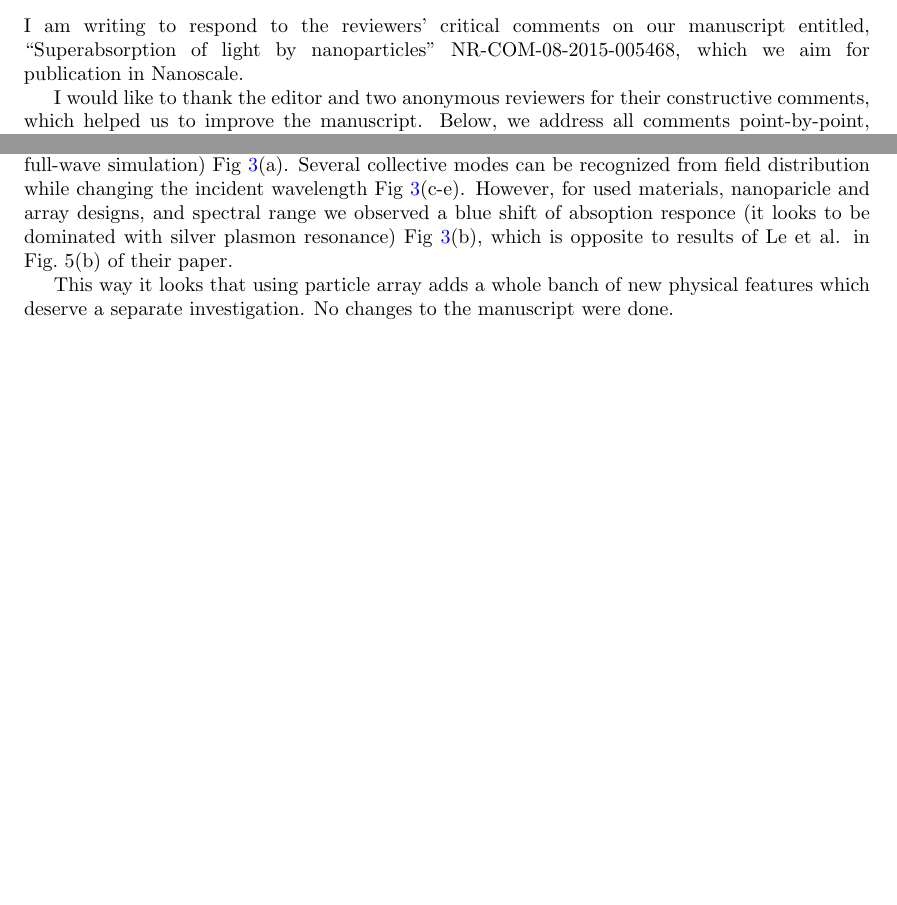
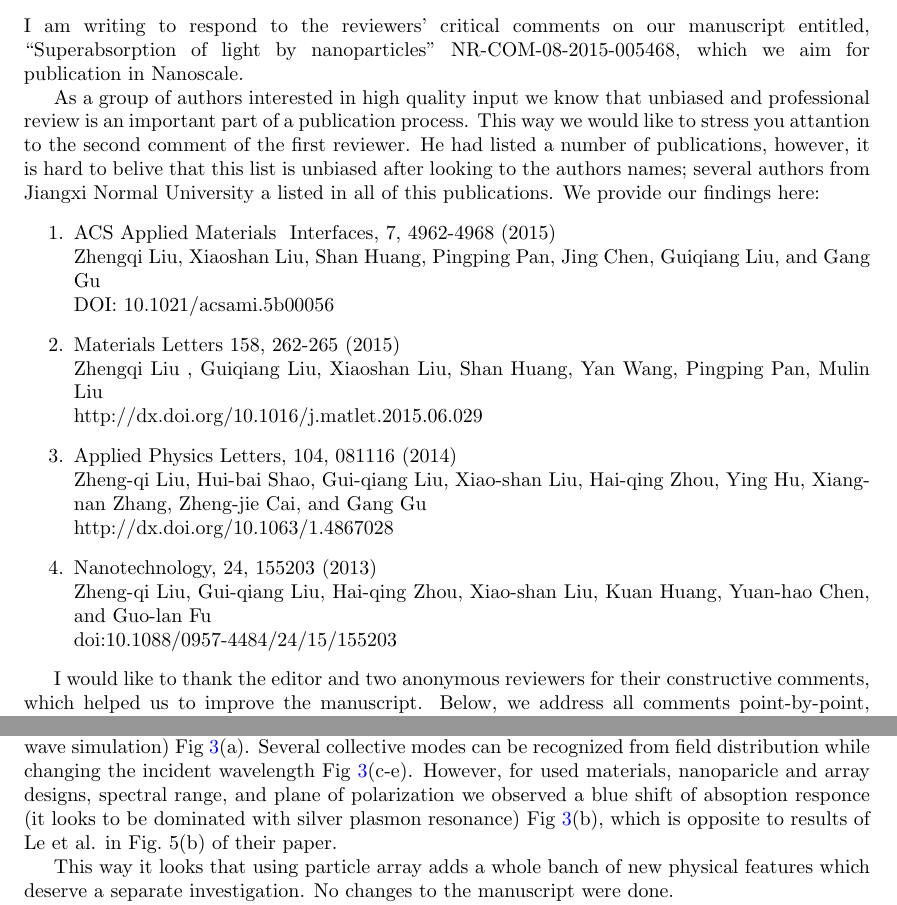
Before and after one commit to kostyfisik/preprints, a LaTeX document (2015-Ladutenko-Qabs/submission-nanoscale/comm_template/response-letter/response-letter.tex): two parts of pages 1 and 5 of 6, joined at a grey line, cut so that both start at the same text, the shorter picture padded with empty space. Compiled offline with pdfLaTeX.

Commit message:
Claim to the editors

```diff
--- a/2015-Ladutenko-Qabs/submission-nanoscale/comm_template/response-letter/response-letter.tex
+++ b/2015-Ladutenko-Qabs/submission-nanoscale/comm_template/response-letter/response-letter.tex
@@ -23,6 +23,32 @@ Dear Editor,
 I am writing to respond to the reviewers' critical comments on our
 manuscript entitled, ``Superabsorption of light by nanoparticles''
 NR-COM-08-2015-005468, which we aim for publication in Nanoscale.
+
+As a group of authors interested in high quality input we know that
+unbiased and professional review is an important part of a publication
+process.  This way we would like to stress you attantion to the second
+comment of the first reviewer. He had listed a number of publications,
+however, it is hard to belive that this list is unbiased after looking
+to the authors names; several authors from Jiangxi Normal University a
+listed in all of this publications.  We provide our findings here:
+\begin{enumerate}
+\item ACS Applied Materials & Interfaces, 7, 4962-4968 (2015)\\
+  Zhengqi Liu, Xiaoshan Liu,  Shan Huang,  Pingping Pan,  Jing Chen,
+  Guiqiang Liu, and Gang Gu\\
+  DOI: 10.1021/acsami.5b00056
+\item Materials Letters 158, 262-265 (2015)\\
+  Zhengqi Liu , Guiqiang Liu, Xiaoshan Liu, Shan Huang, Yan Wang,
+  Pingping Pan, Mulin Liu\\
+  http://dx.doi.org/10.1016/j.matlet.2015.06.029
+\item Applied Physics Letters, 104, 081116 (2014)\\
+  Zheng-qi Liu, Hui-bai Shao,  Gui-qiang Liu, Xiao-shan Liu, Hai-qing Zhou, Ying Hu,
+  Xiang-nan Zhang, Zheng-jie Cai, and Gang Gu\\
+  http://dx.doi.org/10.1063/1.4867028
+\item Nanotechnology, 24, 155203 (2013)\\
+  Zheng-qi Liu, Gui-qiang Liu, Hai-qing Zhou, Xiao-shan Liu,
+  Kuan Huang, Yuan-hao Chen, and Guo-lan Fu\\
+  doi:10.1088/0957-4484/24/15/155203
+\end{enumerate}
 
 I would like to thank the editor and two anonymous reviewers for their
 constructive comments, which helped us to improve the
@@ -289,10 +316,11 @@ separation in the used coarse grid, selected to get a resonable timing
 of a 3D full-wave simulation) Fig~\ref{fig:fdtd-3x3}(a). Several
 collective modes can be recognized from field distribution while
 changing the incident wavelength Fig~\ref{fig:fdtd-3x3}(c-e). However,
-for used materials, nanoparicle and array designs, and spectral range
-we observed a blue shift of absoption responce (it looks to be
-dominated with silver plasmon resonance) Fig~\ref{fig:fdtd-3x3}(b),
-which is opposite to results of Le et al. in Fig.~5(b) of their paper.
+for used materials, nanoparicle and array designs, spectral range, and
+plane of polarization we observed a blue shift of absoption responce
+(it looks to be dominated with silver plasmon resonance)
+Fig~\ref{fig:fdtd-3x3}(b), which is opposite to results of Le et
+al. in Fig.~5(b) of their paper.
 
 This way it looks that using particle array adds a whole banch of new
 physical features which deserve a separate investigation. No changes
```
Also changed, not shown: 2015-Ladutenko-Qabs/submission-nanoscale/comm_template/response-letter/response-letter.pdf, 2015-Ladutenko-Qabs/submission-nanoscale/comm_template/response-letter/response-letter.tex (5 more changed lines).
